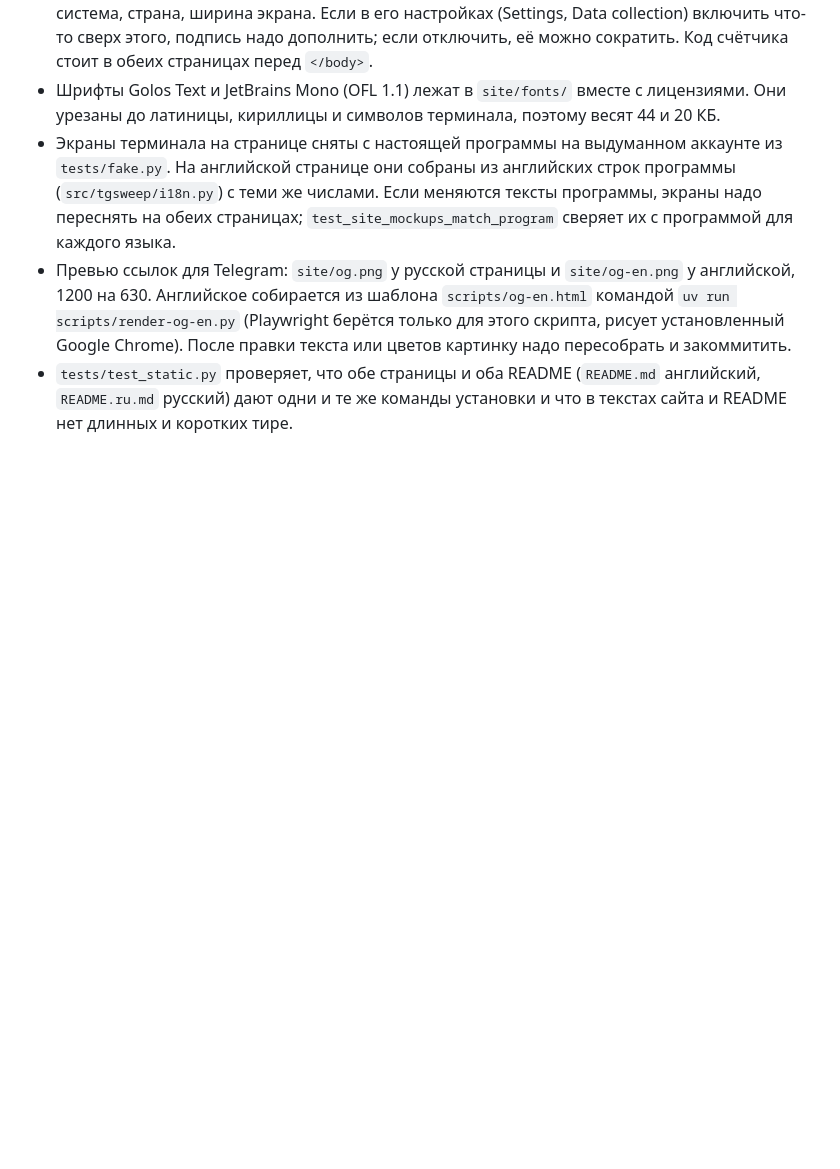
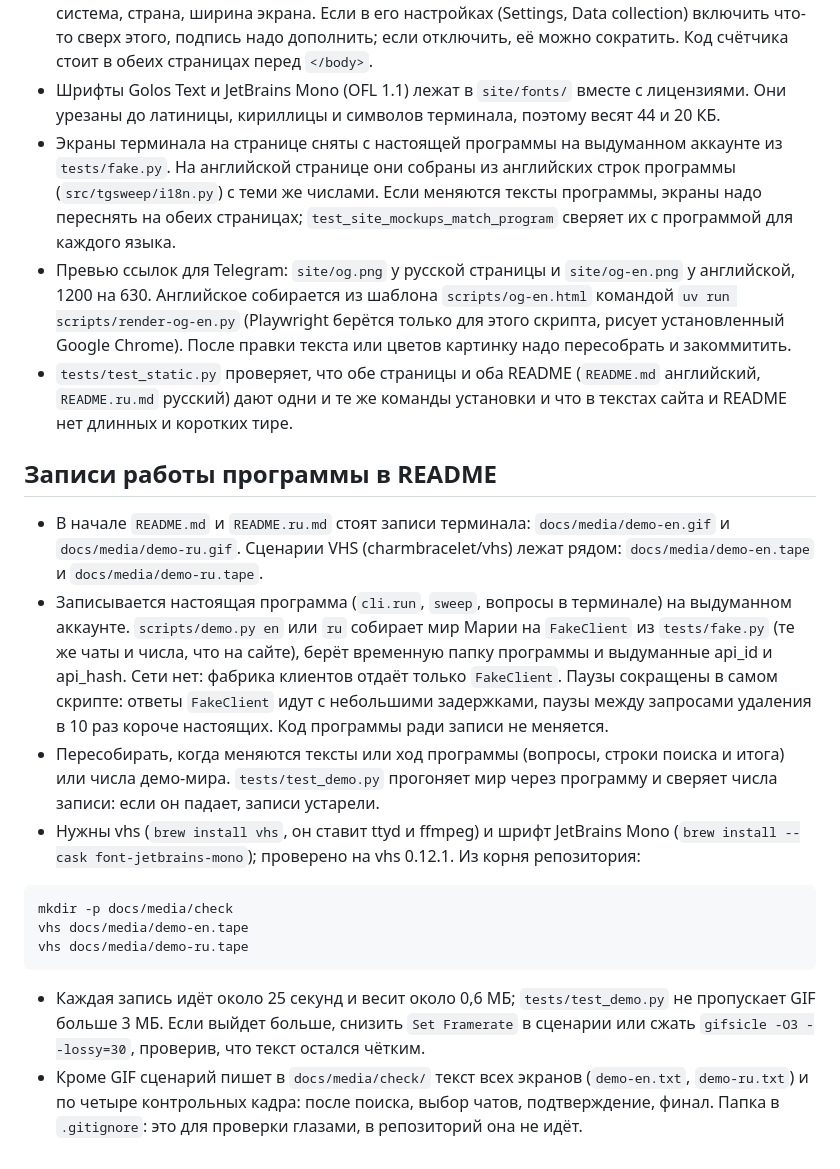
Before and after one commit to umbrella-at/tgsweep, a Markdown page: docs/infrastructure.md, the part around the change. Drawn GitHub-style; blank space fills up the shorter version.

````diff
--- a/docs/infrastructure.md
+++ b/docs/infrastructure.md
@@ -27,3 +27,19 @@ uv tool install https://github.com/umbrella-at/tgsweep/archive/refs/heads/main.z
 - Экраны терминала на странице сняты с настоящей программы на выдуманном аккаунте из `tests/fake.py`. На английской странице они собраны из английских строк программы (`src/tgsweep/i18n.py`) с теми же числами. Если меняются тексты программы, экраны надо переснять на обеих страницах; `test_site_mockups_match_program` сверяет их с программой для каждого языка.
 - Превью ссылок для Telegram: `site/og.png` у русской страницы и `site/og-en.png` у английской, 1200 на 630. Английское собирается из шаблона `scripts/og-en.html` командой `uv run scripts/render-og-en.py` (Playwright берётся только для этого скрипта, рисует установленный Google Chrome). После правки текста или цветов картинку надо пересобрать и закоммитить.
 - `tests/test_static.py` проверяет, что обе страницы и оба README (`README.md` английский, `README.ru.md` русский) дают одни и те же команды установки и что в текстах сайта и README нет длинных и коротких тире.
+
+## Записи работы программы в README
+
+- В начале `README.md` и `README.ru.md` стоят записи терминала: `docs/media/demo-en.gif` и `docs/media/demo-ru.gif`. Сценарии VHS (charmbracelet/vhs) лежат рядом: `docs/media/demo-en.tape` и `docs/media/demo-ru.tape`.
+- Записывается настоящая программа (`cli.run`, `sweep`, вопросы в терминале) на выдуманном аккаунте. `scripts/demo.py en` или `ru` собирает мир Марии на `FakeClient` из `tests/fake.py` (те же чаты и числа, что на сайте), берёт временную папку программы и выдуманные api_id и api_hash. Сети нет: фабрика клиентов отдаёт только `FakeClient`. Паузы сокращены в самом скрипте: ответы `FakeClient` идут с небольшими задержками, паузы между запросами удаления в 10 раз короче настоящих. Код программы ради записи не меняется.
+- Пересобирать, когда меняются тексты или ход программы (вопросы, строки поиска и итога) или числа демо-мира. `tests/test_demo.py` прогоняет мир через программу и сверяет числа записи: если он падает, записи устарели.
+- Нужны vhs (`brew install vhs`, он ставит ttyd и ffmpeg) и шрифт JetBrains Mono (`brew install --cask font-jetbrains-mono`); проверено на vhs 0.12.1. Из корня репозитория:
+
+```sh
+mkdir -p docs/media/check
+vhs docs/media/demo-en.tape
+vhs docs/media/demo-ru.tape
+```
+
+- Каждая запись идёт около 25 секунд и весит около 0,6 МБ; `tests/test_demo.py` не пропускает GIF больше 3 МБ. Если выйдет больше, снизить `Set Framerate` в сценарии или сжать `gifsicle -O3 --lossy=30`, проверив, что текст остался чётким.
+- Кроме GIF сценарий пишет в `docs/media/check/` текст всех экранов (`demo-en.txt`, `demo-ru.txt`) и по четыре контрольных кадра: после поиска, выбор чатов, подтверждение, финал. Папка в `.gitignore`: это для проверки глазами, в репозиторий она не идёт.
````
Also changed, not shown: README.md (+4 -0 lines), README.ru.md (+4 -0 lines), docs/media/demo-en.gif (added), docs/media/demo-ru.gif (added), 7 other files.
